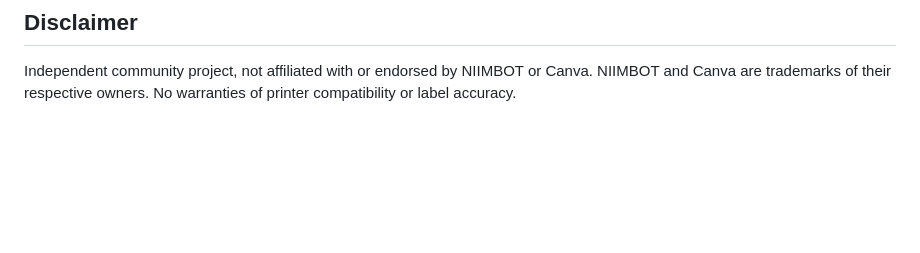
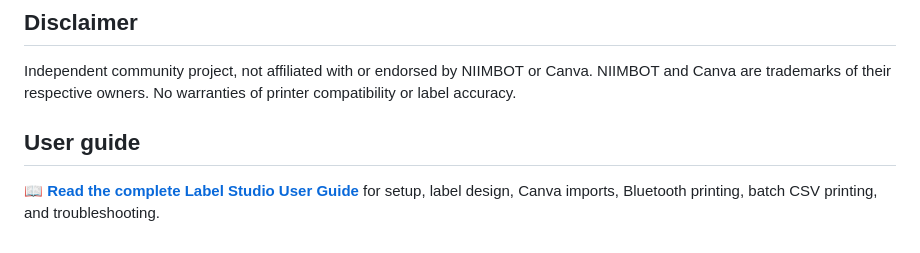
Before and after one commit to Tmags-ai/niimbot-custom-label-studio, a Markdown page: README.md, the part around the change. Rendered like a GitHub page; blank space fills up the shorter version.

Commit message:
Link user guide from README

```diff
--- a/README.md
+++ b/README.md
@@ -62,3 +62,7 @@ If this tool helps you, you can [support its development on Buy Me a Coffee](htt
 ## Disclaimer
 
 Independent community project, not affiliated with or endorsed by NIIMBOT or Canva. NIIMBOT and Canva are trademarks of their respective owners. No warranties of printer compatibility or label accuracy.
+
+## User guide
+
+📖 **[Read the complete Label Studio User Guide](USER_GUIDE.md)** for setup, label design, Canva imports, Bluetooth printing, batch CSV printing, and troubleshooting.
```
